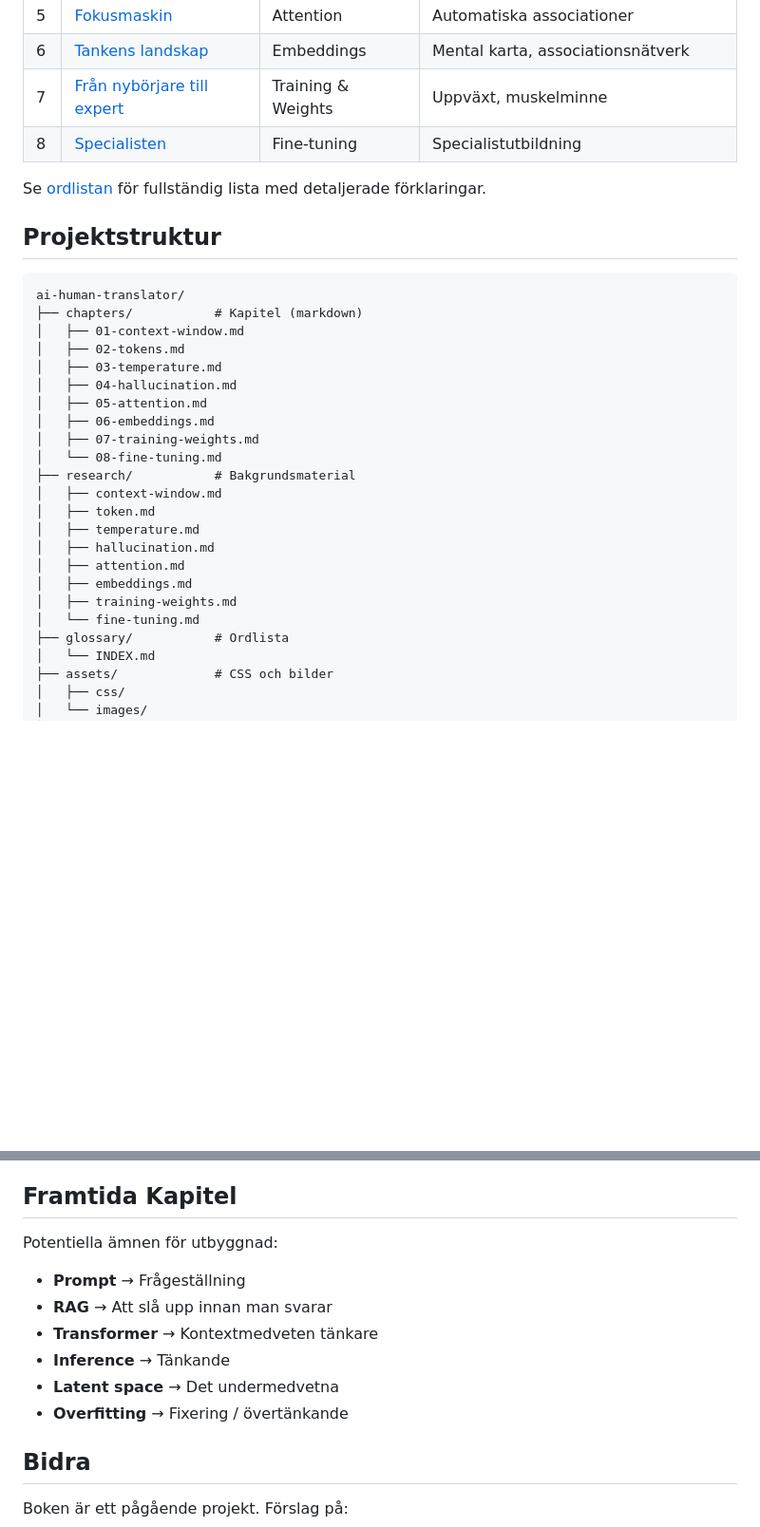
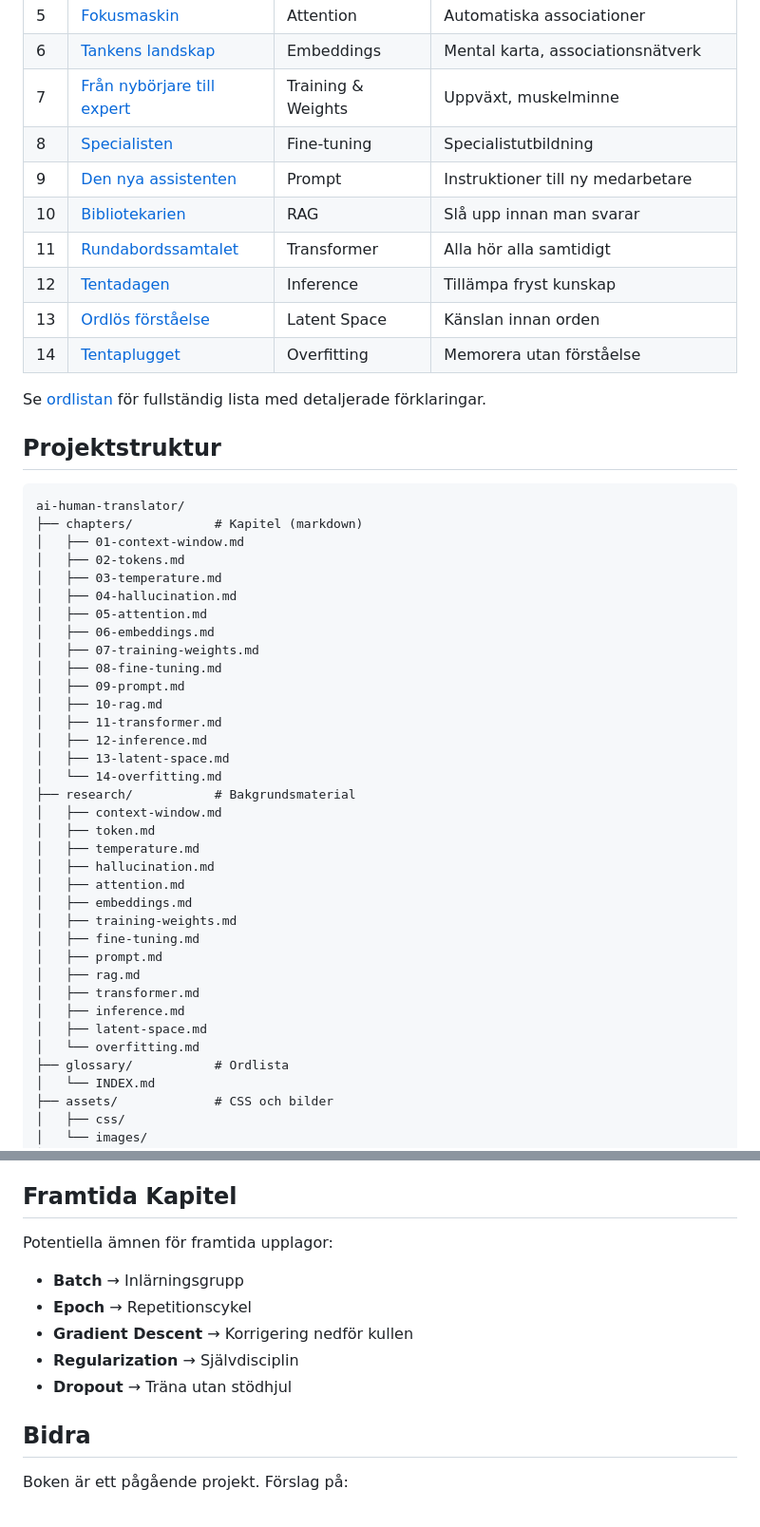
Before and after one commit to Lindera-Group/monster-av-mening, a Markdown page: README.md, 2 parts joined by grey strips. Shown at 95% size. GitHub-like rendering; blank space fills up the shorter version.

```diff
--- a/README.md
+++ b/README.md
@@ -39,6 +39,12 @@ Bildade läsare utan teknisk bakgrund som vill förstå hur modern AI fungerar
 | 6 | [Tankens landskap](chapters/06-embeddings.md) | Embeddings | Mental karta, associationsnätverk |
 | 7 | [Från nybörjare till expert](chapters/07-training-weights.md) | Training & Weights | Uppväxt, muskelminne |
 | 8 | [Specialisten](chapters/08-fine-tuning.md) | Fine-tuning | Specialistutbildning |
+| 9 | [Den nya assistenten](chapters/09-prompt.md) | Prompt | Instruktioner till ny medarbetare |
+| 10 | [Bibliotekarien](chapters/10-rag.md) | RAG | Slå upp innan man svarar |
+| 11 | [Rundabordssamtalet](chapters/11-transformer.md) | Transformer | Alla hör alla samtidigt |
+| 12 | [Tentadagen](chapters/12-inference.md) | Inference | Tillämpa fryst kunskap |
+| 13 | [Ordlös förståelse](chapters/13-latent-space.md) | Latent Space | Känslan innan orden |
+| 14 | [Tentaplugget](chapters/14-overfitting.md) | Overfitting | Memorera utan förståelse |
 
 Se [ordlistan](glossary/INDEX.md) för fullständig lista med detaljerade förklaringar.
 
@@ -54,7 +60,13 @@ ai-human-translator/
 │   ├── 05-attention.md
 │   ├── 06-embeddings.md
 │   ├── 07-training-weights.md
-│   └── 08-fine-tuning.md
+│   ├── 08-fine-tuning.md
+│   ├── 09-prompt.md
+│   ├── 10-rag.md
+│   ├── 11-transformer.md
+│   ├── 12-inference.md
+│   ├── 13-latent-space.md
+│   └── 14-overfitting.md
 ├── research/           # Bakgrundsmaterial
 │   ├── context-window.md
 │   ├── token.md
@@ -63,7 +75,13 @@ ai-human-translator/
 │   ├── attention.md
 │   ├── embeddings.md
 │   ├── training-weights.md
-│   └── fine-tuning.md
+│   ├── fine-tuning.md
+│   ├── prompt.md
+│   ├── rag.md
+│   ├── transformer.md
+│   ├── inference.md
+│   ├── latent-space.md
+│   └── overfitting.md
 ├── glossary/           # Ordlista
 │   └── INDEX.md
 ├── assets/             # CSS och bilder
@@ -124,14 +142,13 @@ Kräver: [Pandoc](https://pandoc.org/), XeLaTeX (för PDF)
 
 ## Framtida Kapitel
 
-Potentiella ämnen för utbyggnad:
+Potentiella ämnen för framtida upplagor:
 
-- **Prompt** → Frågeställning
-- **RAG** → Att slå upp innan man svarar
-- **Transformer** → Kontextmedveten tänkare
-- **Inference** → Tänkande
-- **Latent space** → Det undermedvetna
-- **Overfitting** → Fixering / övertänkande
+- **Batch** → Inlärningsgrupp
+- **Epoch** → Repetitionscykel
+- **Gradient Descent** → Korrigering nedför kullen
+- **Regularization** → Självdisciplin
+- **Dropout** → Träna utan stödhjul
 
 ## Bidra
 
```
Also changed, not shown: glossary/INDEX.md (+39 -7 lines).
